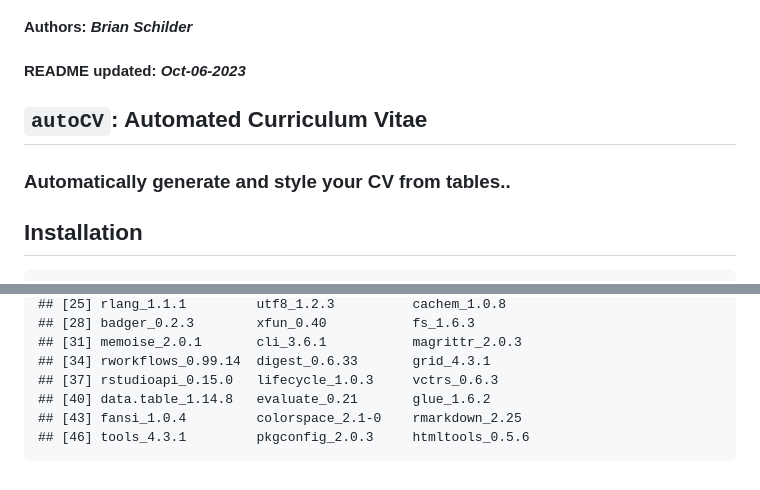
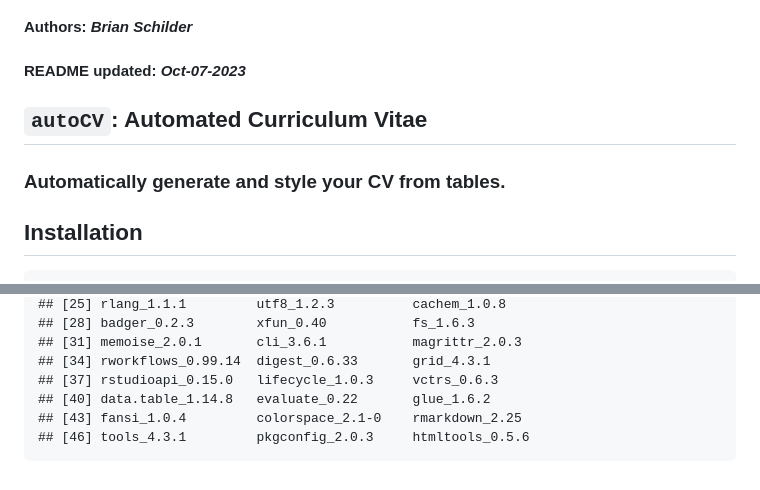
Before and after one commit to bschilder/autoCV, a Markdown page: README.md, 2 parts joined by grey strips. GitHub-like rendering; folded sections open.

Commit message:
Update readme [skip ci]

```diff
--- a/README.md
+++ b/README.md
@@ -15,14 +15,14 @@ status](https://github.com/bschilder/autoCV/workflows/rworkflows/badge.svg)](htt
 Authors: <i>Brian Schilder</i>
 </h4>
 <h4>
-README updated: <i>Oct-06-2023</i>
+README updated: <i>Oct-07-2023</i>
 </h4>
 
 <!-- To modify Package/Title/Description/Authors fields, edit the DESCRIPTION file -->
 
 ## `autoCV`: Automated Curriculum Vitae
 
-### Automatically generate and style your CV from tables..
+### Automatically generate and style your CV from tables.
 
 ## Installation
 
@@ -93,7 +93,7 @@ utils::sessionInfo()
     ## [31] memoise_2.0.1       cli_3.6.1           magrittr_2.0.3
     ## [34] rworkflows_0.99.14  digest_0.6.33       grid_4.3.1
     ## [37] rstudioapi_0.15.0   lifecycle_1.0.3     vctrs_0.6.3
-    ## [40] data.table_1.14.8   evaluate_0.21       glue_1.6.2
+    ## [40] data.table_1.14.8   evaluate_0.22       glue_1.6.2
     ## [43] fansi_1.0.4         colorspace_2.1-0    rmarkdown_2.25
     ## [46] tools_4.3.1         pkgconfig_2.0.3     htmltools_0.5.6
 
```
